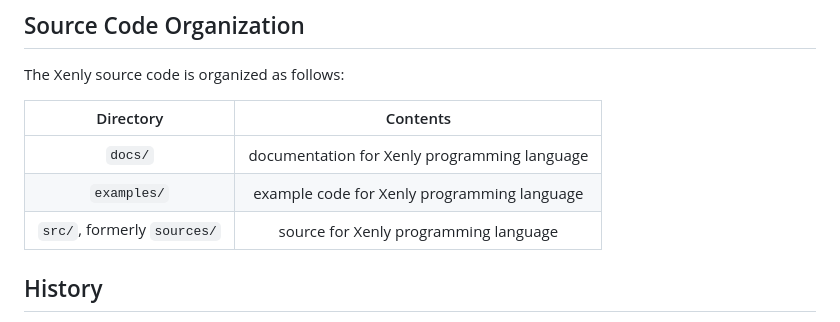
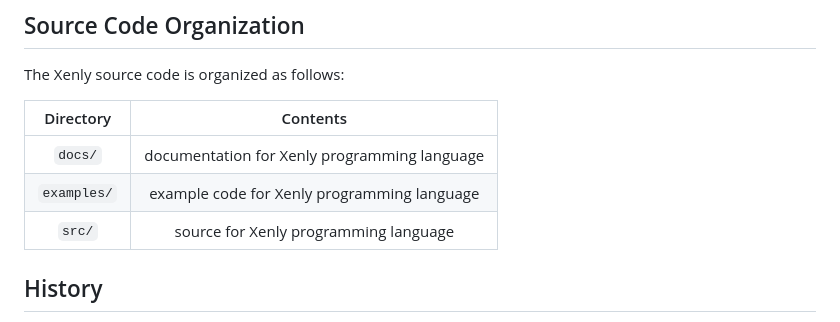
Before and after one commit to Magayaga/xenly, a Markdown page: README.md, the part around the change. Rendered like a GitHub page.

```diff
--- a/README.md
+++ b/README.md
@@ -60,7 +60,7 @@ The Xenly source code is organized as follows:
 |:----------------------------:|:--------------------------------------------:|
 | `docs/`                      | documentation for Xenly programming language |
 | `examples/`                  | example code for Xenly programming language  |
-| `src/`, formerly `sources/`  | source for Xenly programming language        |
+| `src/`                       | source for Xenly programming language        |
 
 ## History
 
```
